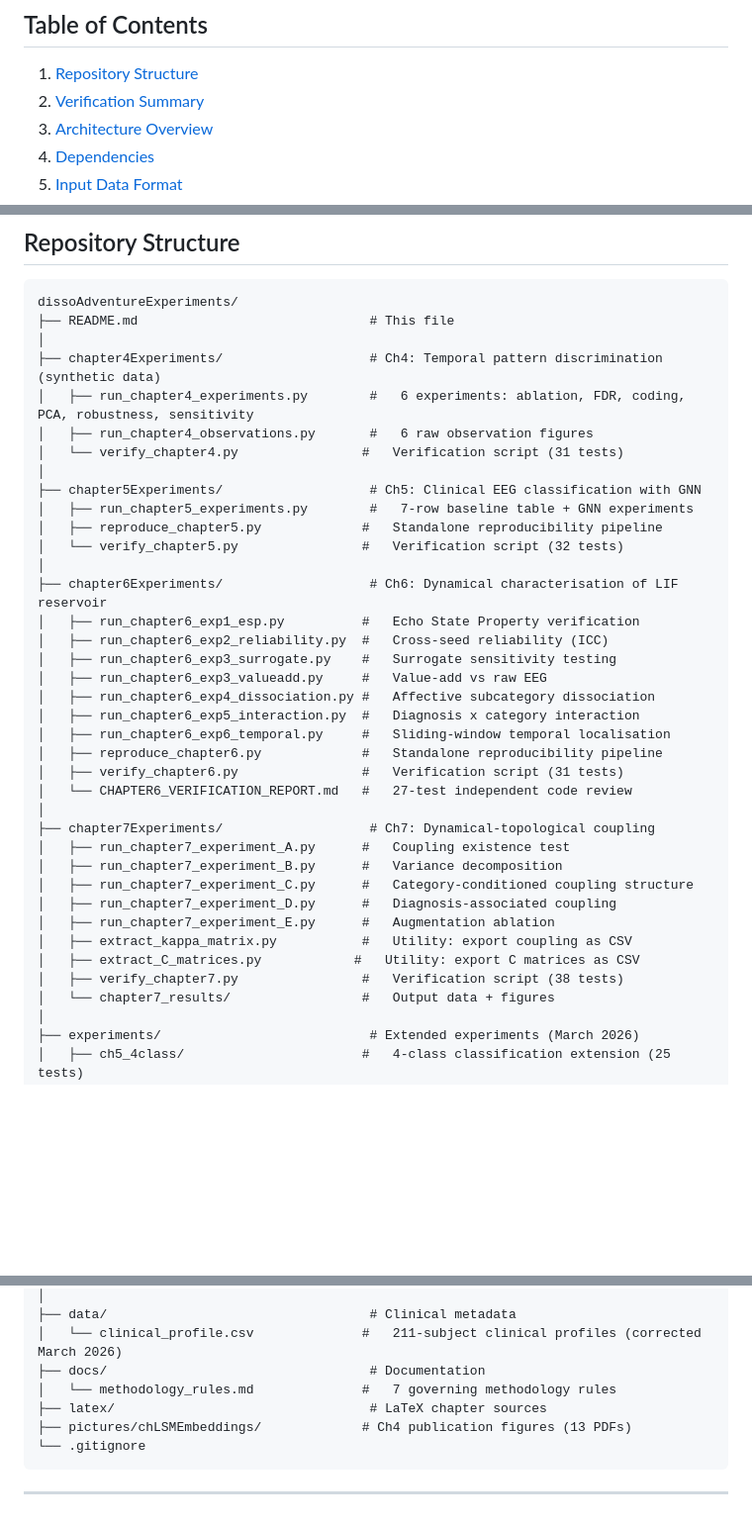
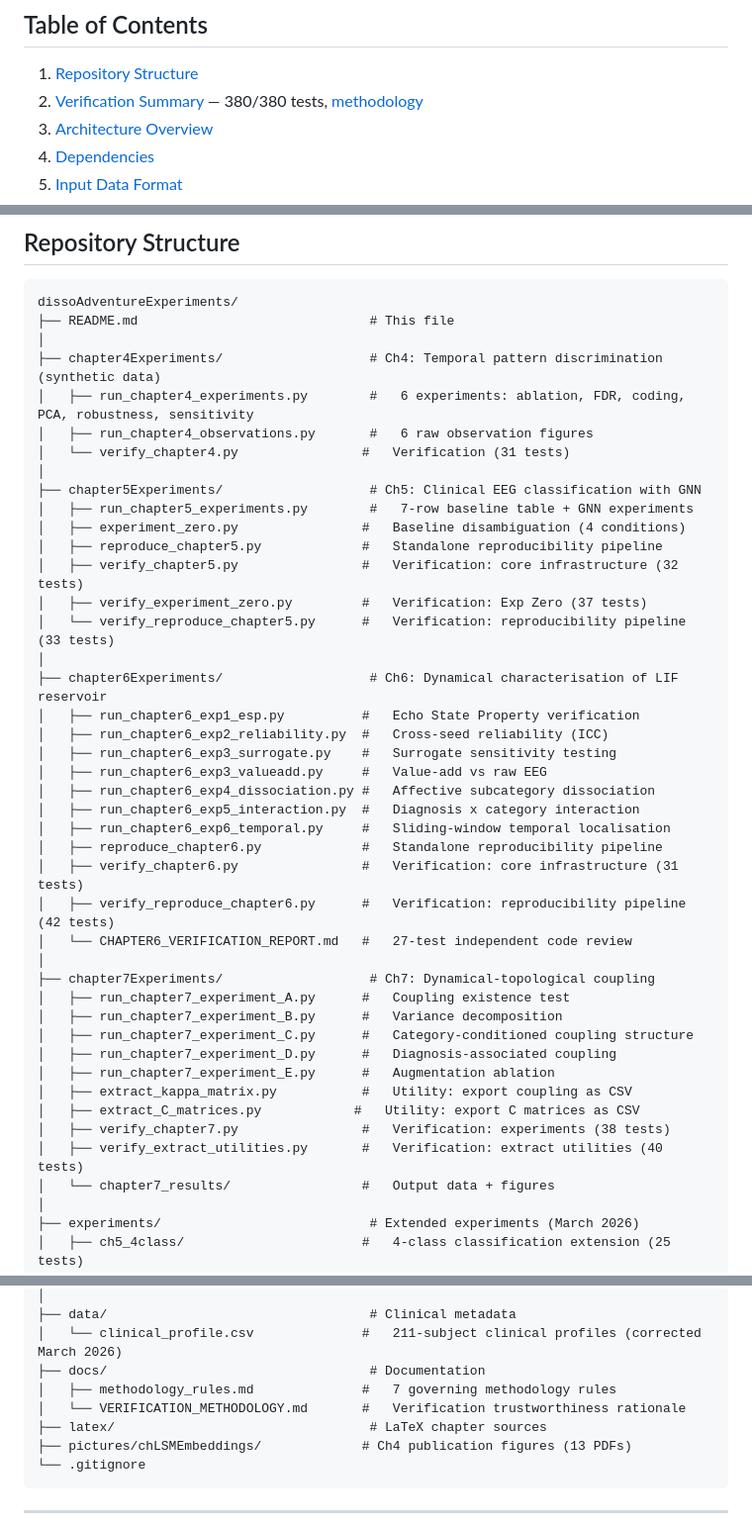
Before and after one commit to TheAwesomeAndy/dissoAdventureExperiments, a Markdown page: README.md, 3 parts joined by grey strips. Shown at 99% size. Drawn GitHub-style; blank space fills up the shorter version.

```diff
--- a/README.md
+++ b/README.md
@@ -9,7 +9,7 @@ This repository contains the complete experimental pipeline for Chapters 4–7 o
 ## Table of Contents
 
 1. [Repository Structure](#repository-structure)
-2. [Verification Summary](#verification-summary)
+2. [Verification Summary](#verification-summary) — 380/380 tests, [methodology](docs/VERIFICATION_METHODOLOGY.md)
 3. [Architecture Overview](#architecture-overview)
 4. [Dependencies](#dependencies)
 5. [Input Data Format](#input-data-format)
@@ -37,12 +37,15 @@ dissoAdventureExperiments/
 ├── chapter4Experiments/                   # Ch4: Temporal pattern discrimination (synthetic data)
 │   ├── run_chapter4_experiments.py        #   6 experiments: ablation, FDR, coding, PCA, robustness, sensitivity
 │   ├── run_chapter4_observations.py       #   6 raw observation figures
-│   └── verify_chapter4.py                #   Verification script (31 tests)
+│   └── verify_chapter4.py                #   Verification (31 tests)
 │
 ├── chapter5Experiments/                   # Ch5: Clinical EEG classification with GNN
 │   ├── run_chapter5_experiments.py        #   7-row baseline table + GNN experiments
+│   ├── experiment_zero.py                #   Baseline disambiguation (4 conditions)
 │   ├── reproduce_chapter5.py             #   Standalone reproducibility pipeline
-│   └── verify_chapter5.py                #   Verification script (32 tests)
+│   ├── verify_chapter5.py                #   Verification: core infrastructure (32 tests)
+│   ├── verify_experiment_zero.py         #   Verification: Exp Zero (37 tests)
+│   └── verify_reproduce_chapter5.py      #   Verification: reproducibility pipeline (33 tests)
 │
 ├── chapter6Experiments/                   # Ch6: Dynamical characterisation of LIF reservoir
 │   ├── run_chapter6_exp1_esp.py          #   Echo State Property verification
@@ -53,7 +56,8 @@ dissoAdventureExperiments/
 │   ├── run_chapter6_exp5_interaction.py  #   Diagnosis x category interaction
 │   ├── run_chapter6_exp6_temporal.py     #   Sliding-window temporal localisation
 │   ├── reproduce_chapter6.py             #   Standalone reproducibility pipeline
-│   ├── verify_chapter6.py                #   Verification script (31 tests)
+│   ├── verify_chapter6.py                #   Verification: core infrastructure (31 tests)
+│   ├── verify_reproduce_chapter6.py      #   Verification: reproducibility pipeline (42 tests)
 │   └── CHAPTER6_VERIFICATION_REPORT.md   #   27-test independent code review
 │
 ├── chapter7Experiments/                   # Ch7: Dynamical-topological coupling
@@ -64,7 +68,8 @@ dissoAdventureExperiments/
 │   ├── run_chapter7_experiment_E.py      #   Augmentation ablation
 │   ├── extract_kappa_matrix.py           #   Utility: export coupling as CSV
 │   ├── extract_C_matrices.py            #   Utility: export C matrices as CSV
-│   ├── verify_chapter7.py                #   Verification script (38 tests)
+│   ├── verify_chapter7.py                #   Verification: experiments (38 tests)
+│   ├── verify_extract_utilities.py       #   Verification: extract utilities (40 tests)
 │   └── chapter7_results/                 #   Output data + figures
 │
 ├── experiments/                           # Extended experiments (March 2026)
@@ -80,7 +85,8 @@ dissoAdventureExperiments/
 ├── data/                                  # Clinical metadata
 │   └── clinical_profile.csv              #   211-subject clinical profiles (corrected March 2026)
 ├── docs/                                  # Documentation
-│   └── methodology_rules.md              #   7 governing methodology rules
+│   ├── methodology_rules.md              #   7 governing methodology rules
+│   └── VERIFICATION_METHODOLOGY.md       #   Verification trustworthiness rationale
 ├── latex/                                 # LaTeX chapter sources
 ├── pictures/chLSMEmbeddings/             # Ch4 publication figures (13 PDFs)
 └── .gitignore
```
Also changed, not shown: other parts of README.md (+16 -2 lines), docs/VERIFICATION_METHODOLOGY.md (added, +239 -0 lines).
